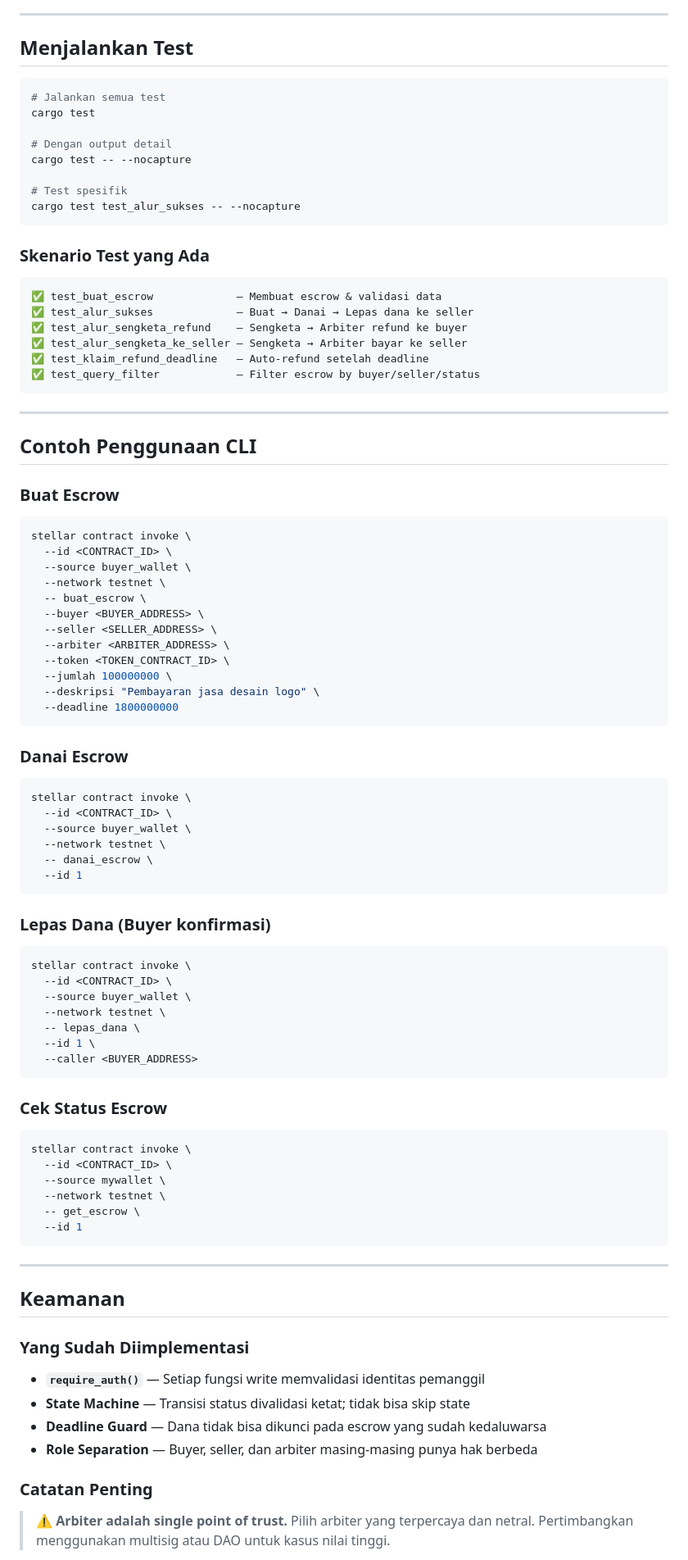
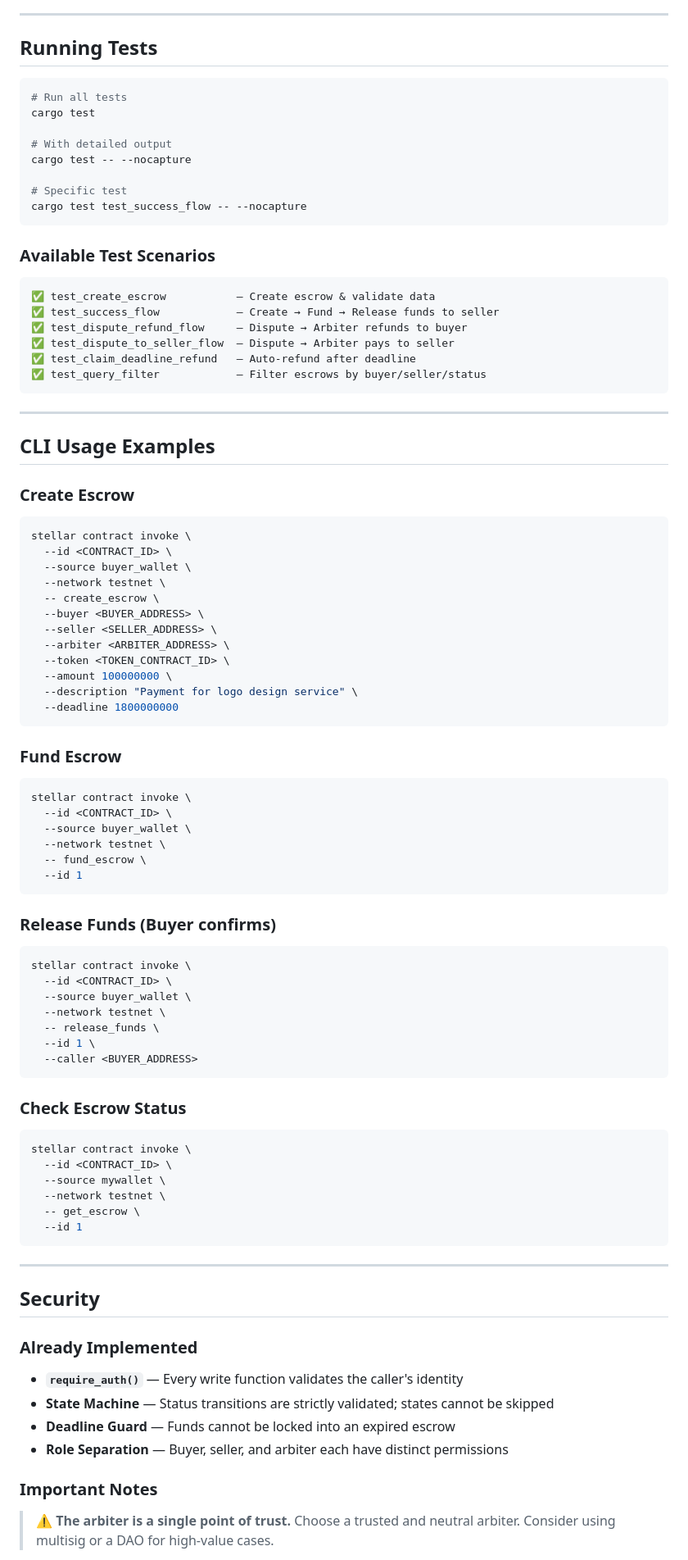
Before and after one commit to Filbert-Restu/soroban-test, a Markdown page: README.md, the part around one of its changes. Shown at 82% size. Drawn GitHub-style.

````diff
--- a/README.md
+++ b/README.md
@@ -259,75 +259,75 @@ Simpan **Contract ID** yang dikembalikan.
 
 ---
 
-## Menjalankan Test
+## Running Tests
 
 ```bash
-# Jalankan semua test
+# Run all tests
 cargo test
 
-# Dengan output detail
+# With detailed output
 cargo test -- --nocapture
 
-# Test spesifik
-cargo test test_alur_sukses -- --nocapture
+# Specific test
+cargo test test_success_flow -- --nocapture
 ```
 
-### Skenario Test yang Ada
+### Available Test Scenarios
 
 ```
-✅ test_buat_escrow             — Membuat escrow & validasi data
-✅ test_alur_sukses             — Buat → Danai → Lepas dana ke seller
-✅ test_alur_sengketa_refund    — Sengketa → Arbiter refund ke buyer
-✅ test_alur_sengketa_ke_seller — Sengketa → Arbiter bayar ke seller
-✅ test_klaim_refund_deadline   — Auto-refund setelah deadline
-✅ test_query_filter            — Filter escrow by buyer/seller/status
+✅ test_create_escrow           — Create escrow & validate data
+✅ test_success_flow            — Create → Fund → Release funds to seller
+✅ test_dispute_refund_flow     — Dispute → Arbiter refunds to buyer
+✅ test_dispute_to_seller_flow  — Dispute → Arbiter pays to seller
+✅ test_claim_deadline_refund   — Auto-refund after deadline
+✅ test_query_filter            — Filter escrows by buyer/seller/status
 ```
 
 ---
 
-## Contoh Penggunaan CLI
+## CLI Usage Examples
 
-### Buat Escrow
+### Create Escrow
 
 ```bash
 stellar contract invoke \
   --id <CONTRACT_ID> \
   --source buyer_wallet \
   --network testnet \
-  -- buat_escrow \
+  -- create_escrow \
   --buyer <BUYER_ADDRESS> \
   --seller <SELLER_ADDRESS> \
   --arbiter <ARBITER_ADDRESS> \
   --token <TOKEN_CONTRACT_ID> \
-  --jumlah 100000000 \
-  --deskripsi "Pembayaran jasa desain logo" \
+  --amount 100000000 \
+  --description "Payment for logo design service" \
   --deadline 1800000000
 ```
 
-### Danai Escrow
+### Fund Escrow
 
 ```bash
 stellar contract invoke \
   --id <CONTRACT_ID> \
   --source buyer_wallet \
   --network testnet \
-  -- danai_escrow \
+  -- fund_escrow \
   --id 1
 ```
 
-### Lepas Dana (Buyer konfirmasi)
+### Release Funds (Buyer confirms)
 
 ```bash
 stellar contract invoke \
   --id <CONTRACT_ID> \
   --source buyer_wallet \
   --network testnet \
-  -- lepas_dana \
+  -- release_funds \
   --id 1 \
   --caller <BUYER_ADDRESS>
 ```
 
-### Cek Status Escrow
+### Check Escrow Status
 
 ```bash
 stellar contract invoke \
@@ -340,16 +340,16 @@ stellar contract invoke \
 
 ---
 
-## Keamanan
+## Security
 
-### Yang Sudah Diimplementasi
+### Already Implemented
 
-- **`require_auth()`** — Setiap fungsi write memvalidasi identitas pemanggil
-- **State Machine** — Transisi status divalidasi ketat; tidak bisa skip state
-- **Deadline Guard** — Dana tidak bisa dikunci pada escrow yang sudah kedaluwarsa
-- **Role Separation** — Buyer, seller, dan arbiter masing-masing punya hak berbeda
+- **`require_auth()`** — Every write function validates the caller's identity
+- **State Machine** — Status transitions are strictly validated; states cannot be skipped
+- **Deadline Guard** — Funds cannot be locked into an expired escrow
+- **Role Separation** — Buyer, seller, and arbiter each have distinct permissions
 
-### Catatan Penting
+### Important Notes
 
-> ⚠️ **Arbiter adalah single point of trust.** Pilih arbiter yang terpercaya dan netral. Pertimbangkan menggunakan multisig atau DAO untuk kasus nilai tinggi.
+> ⚠️ **The arbiter is a single point of trust.** Choose a trusted and neutral arbiter. Consider using multisig or a DAO for high-value cases.
 
````
Also changed, not shown: other parts of README.md (+122 -121 lines).
